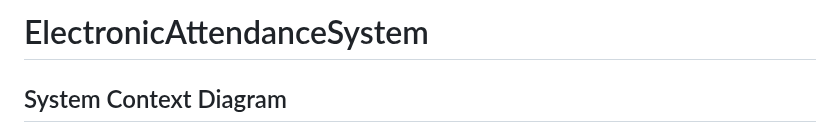
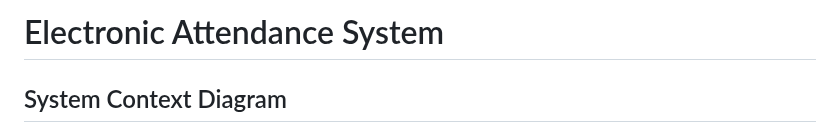
Before and after one commit to Dimitri-Ferus-216058570/ElectronicAttendanceSystem, a Markdown page: ARCHIVE.MD, the part around the change. GitHub-like rendering.

````diff
--- a/ARCHIVE.MD
+++ b/ARCHIVE.MD
@@ -1,4 +1,4 @@
-# ElectronicAttendanceSystem
+# Electronic Attendance System
 
 ## System Context Diagram
 ```mermaid
````
